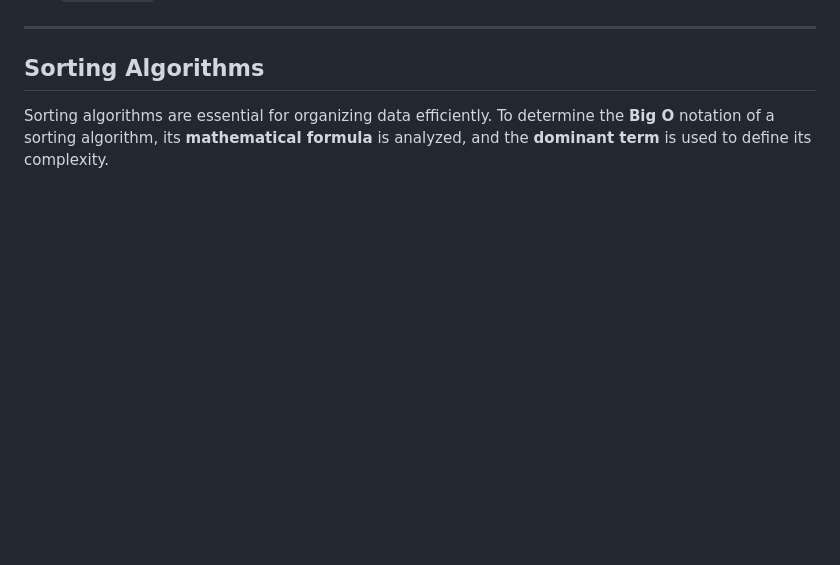
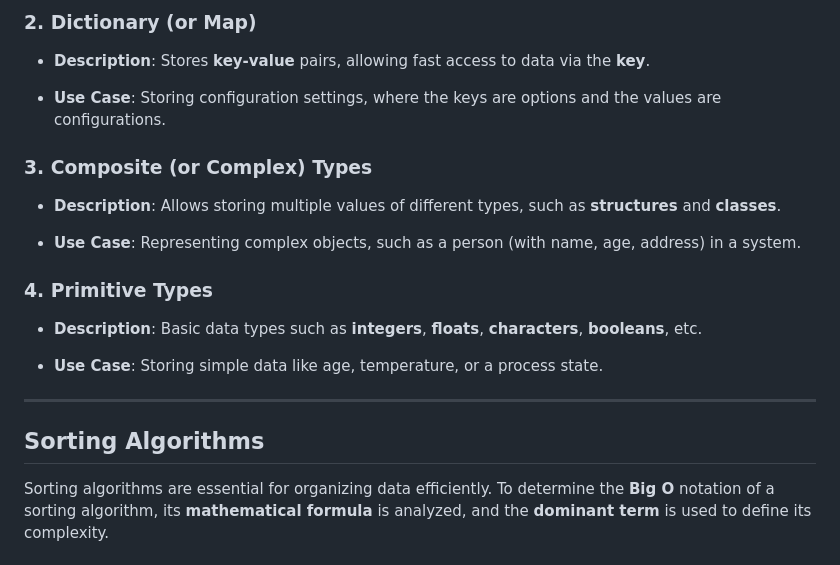
Before and after one commit to matheuslssouza/cs50-2025, a Markdown page: Week 3.algorithms/README.md, the part around one of its changes. Rendered like a GitHub page; blank space fills up the shorter version.

```diff
--- a/Week 3.algorithms/README.md
+++ b/Week 3.algorithms/README.md
@@ -48,3 +108,18 @@ For example, a **person** can be a data structure with attributes (like name, ag
+### 2. **Dictionary (or Map)**
+- **Description**: Stores **key-value** pairs, allowing fast access to data via the **key**.
+
+- **Use Case**: Storing configuration settings, where the keys are options and the values are configurations.
+
+### 3. **Composite (or Complex) Types**
+- **Description**: Allows storing multiple values of different types, such as **structures** and **classes**.
+
+- **Use Case**: Representing complex objects, such as a person (with name, age, address) in a system.
+
+### 4. **Primitive Types**
+- **Description**: Basic data types such as **integers**, **floats**, **characters**, **booleans**, etc.
+
+- **Use Case**: Storing simple data like age, temperature, or a process state.
+
 
 ---
 
```
Also changed, not shown: other parts of Week 3.algorithms/README.md (+60 -0 lines), Week 4.memory/README.md (added, +163 -0 lines).
